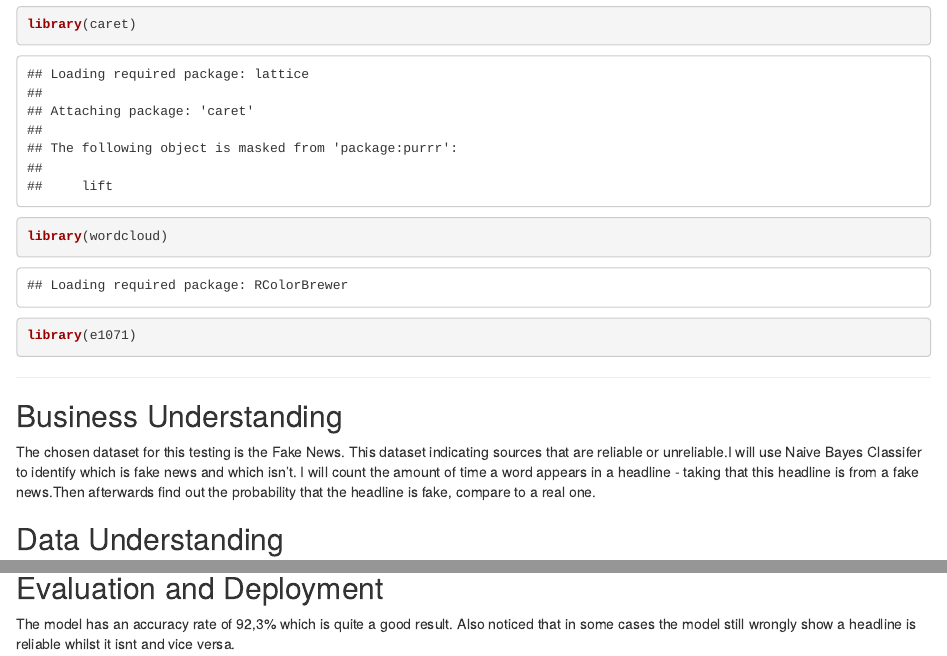
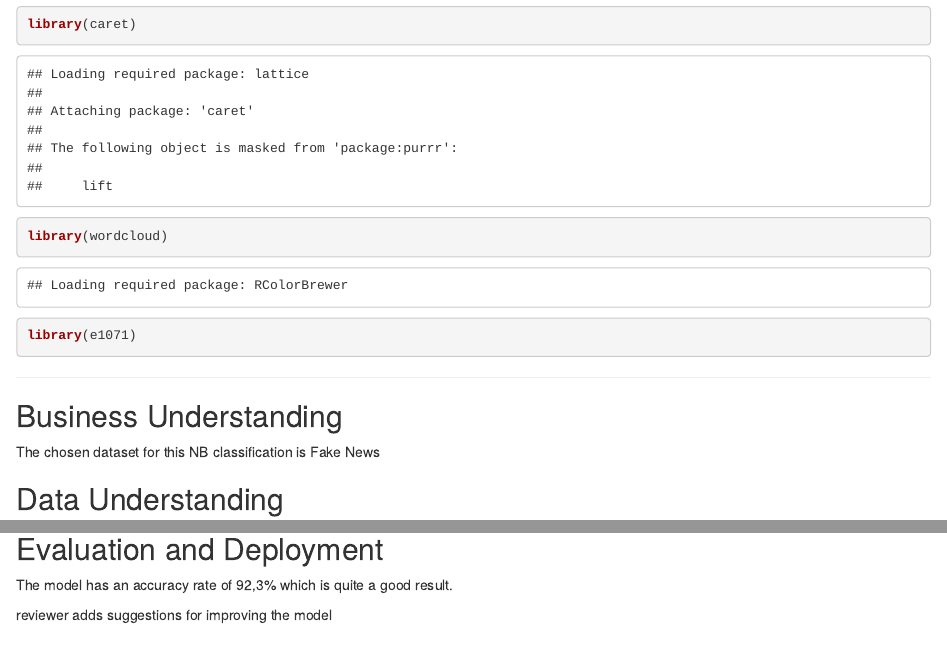
Before and after one commit to HAN-M3DM-Data-Mining/spring2021-kokonguyen, an R Markdown document (assignment-naivebayes-diy.Rmd): the page in a window 1100 px wide, from 630 px down, and a second part further down, joined at a grey line. Rendered offline with R 4.5, knitr and Pandoc, with nearby package versions; some code elsewhere in the file could not run offline.

Commit message:
NB - Author - First version

````diff
--- a/assignment-naivebayes-diy.Rmd
+++ b/assignment-naivebayes-diy.Rmd
@@ -19,9 +19,10 @@ library(e1071)
 ```
 ---
 
+
 ## Business Understanding
 
-The chosen dataset for this testing is the Fake News. This dataset indicating sources that are reliable or unreliable.I will use Naive Bayes Classifer to identify which is fake news and which isn't. I will count the amount of time a word appears in a headline - taking that this headline is from a fake news.Then afterwards find out the probability that the headline is fake,  compare to a real one.
+The chosen dataset for this NB classification is Fake News
 
 ## Data Understanding
 ```{r}
@@ -165,4 +164,6 @@ confusionMatrix(predVec, testDF$label, positive = "Unreliable", dnn = c("Predict
 ```
 
 ## Evaluation and Deployment
-The model has an accuracy rate of 92,3% which is quite a good result. Also noticed that in some cases the model still wrongly show a headline is reliable whilst it isnt and vice versa.
+The model has an accuracy rate of 92,3% which is quite a good result.
+
+reviewer adds suggestions for improving the model
````
Also changed, not shown: assignment-naivebayes-diy.nb.html, assignment-naivebayes-diy.Rmd (2 more changed lines).
